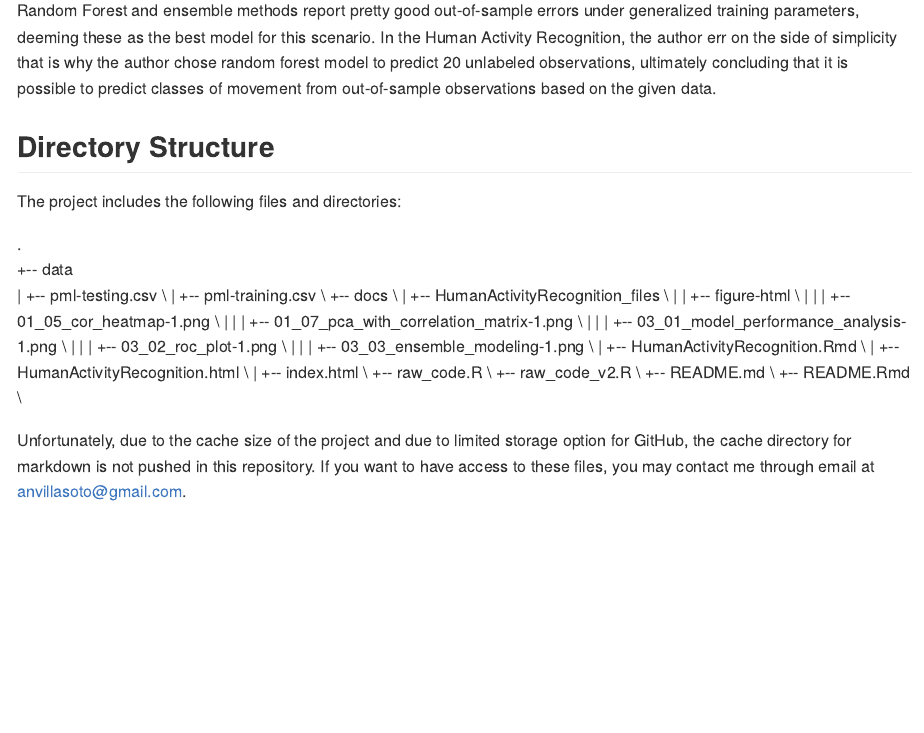
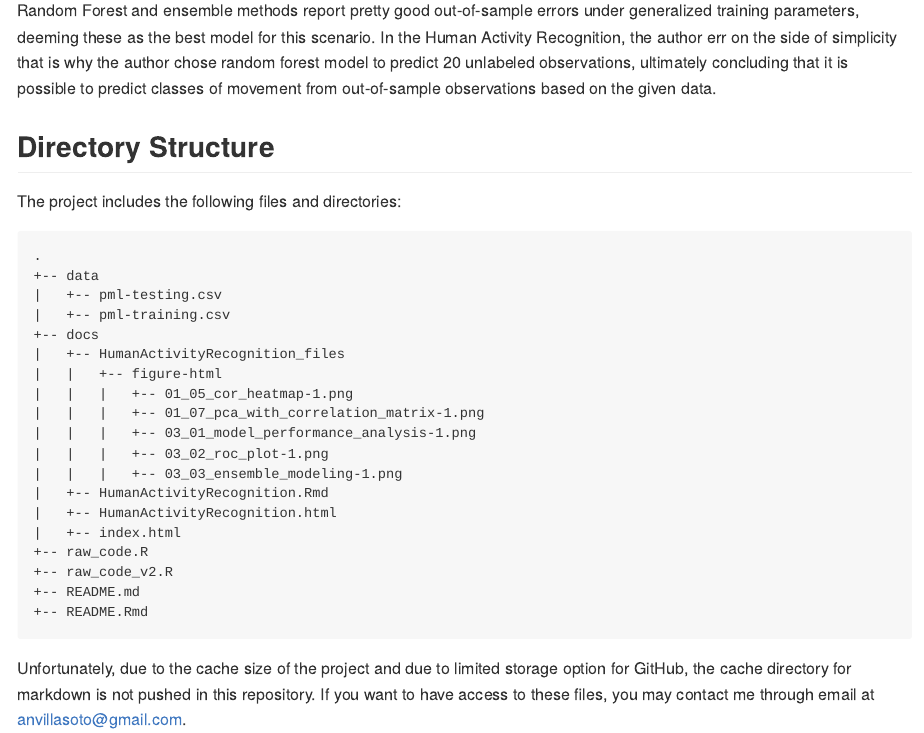
Before and after one commit to ArseniusNott/Human-Activity-Recognition, an R Markdown document (README.Rmd): the page in a window 1100 px wide, from 560 px down. The pictures show the output file README.md that the author committed with the source, drawn offline in the style of GitHub.

Commit message:
Update the README file i line with the project specifications as well as the directory structure ad references. FINAL

```diff
--- a/README.Rmd
+++ b/README.Rmd
@@ -27,25 +27,27 @@ Random Forest and ensemble methods report pretty good out-of-sample errors under
 
 The project includes the following files and directories:
 
-.<br/>
-+-- data<br/>
-|   +-- pml-testing.csv \
-|   +-- pml-training.csv \
-+-- docs \
-|   +-- HumanActivityRecognition_files \
-|   |   +-- figure-html \
-|   |   |   +-- 01_05_cor_heatmap-1.png \
-|   |   |   +-- 01_07_pca_with_correlation_matrix-1.png \
-|   |   |   +-- 03_01_model_performance_analysis-1.png \
-|   |   |   +-- 03_02_roc_plot-1.png \
-|   |   |   +-- 03_03_ensemble_modeling-1.png \
-|   +-- HumanActivityRecognition.Rmd \
-|   +-- HumanActivityRecognition.html \
-|   +-- index.html \
-+-- raw_code.R \
-+-- raw_code_v2.R \
-+-- README.md \
-+-- README.Rmd \
+<pre>
+.
++-- data
+|   +-- pml-testing.csv
+|   +-- pml-training.csv
++-- docs
+|   +-- HumanActivityRecognition_files
+|   |   +-- figure-html
+|   |   |   +-- 01_05_cor_heatmap-1.png
+|   |   |   +-- 01_07_pca_with_correlation_matrix-1.png
+|   |   |   +-- 03_01_model_performance_analysis-1.png
+|   |   |   +-- 03_02_roc_plot-1.png
+|   |   |   +-- 03_03_ensemble_modeling-1.png
+|   +-- HumanActivityRecognition.Rmd
+|   +-- HumanActivityRecognition.html
+|   +-- index.html
++-- raw_code.R
++-- raw_code_v2.R
++-- README.md
++-- README.Rmd
+</pre>
 
 Unfortunately, due to the cache size of the project and due to limited storage option for GitHub, the cache directory for markdown is not pushed in this repository. If you want to have access to these files, you may contact me through email at [anvillasoto@gmail.com](mailto:anvillasoto@gmail.com).
 
```
Also changed, not shown: README.md, README.Rmd (2 more changed lines).
